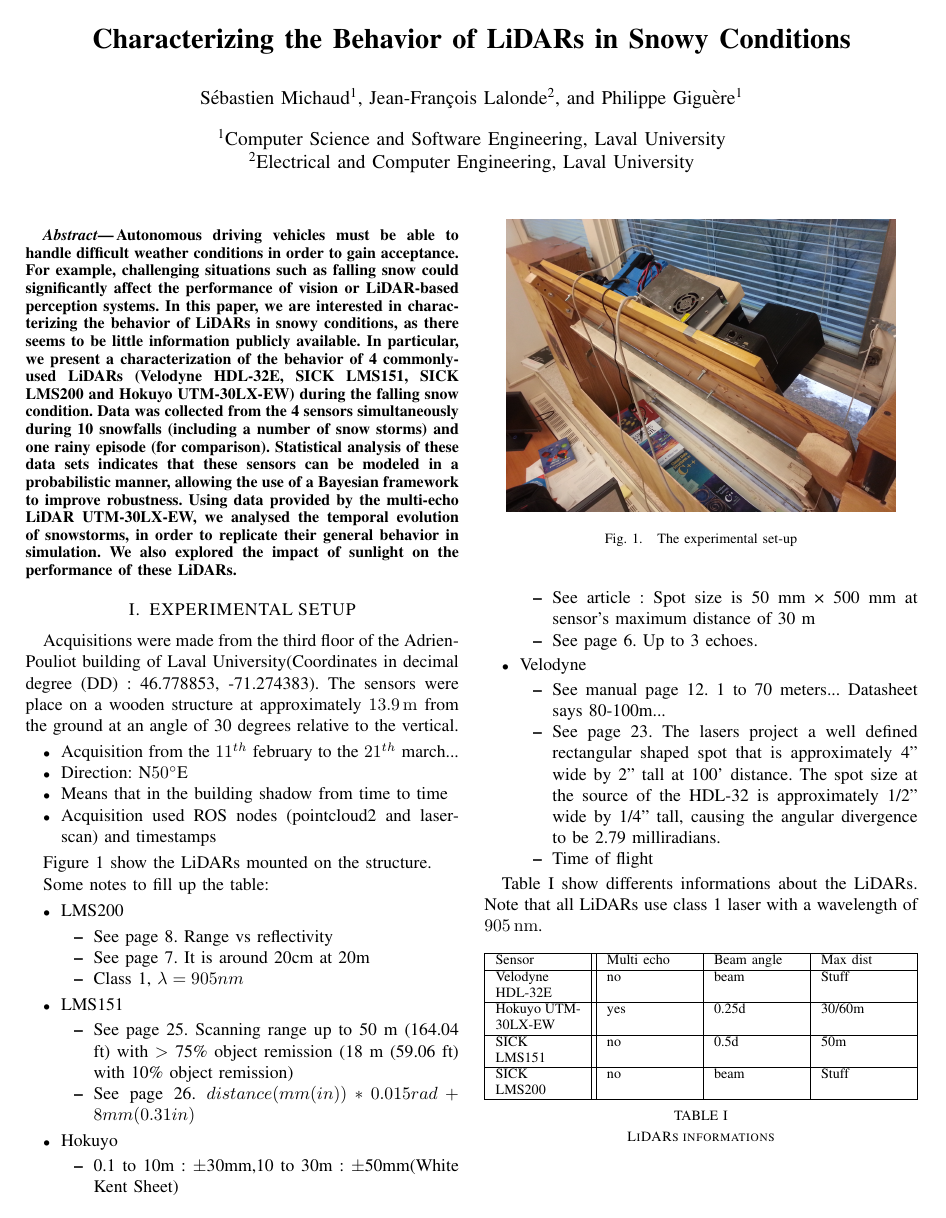
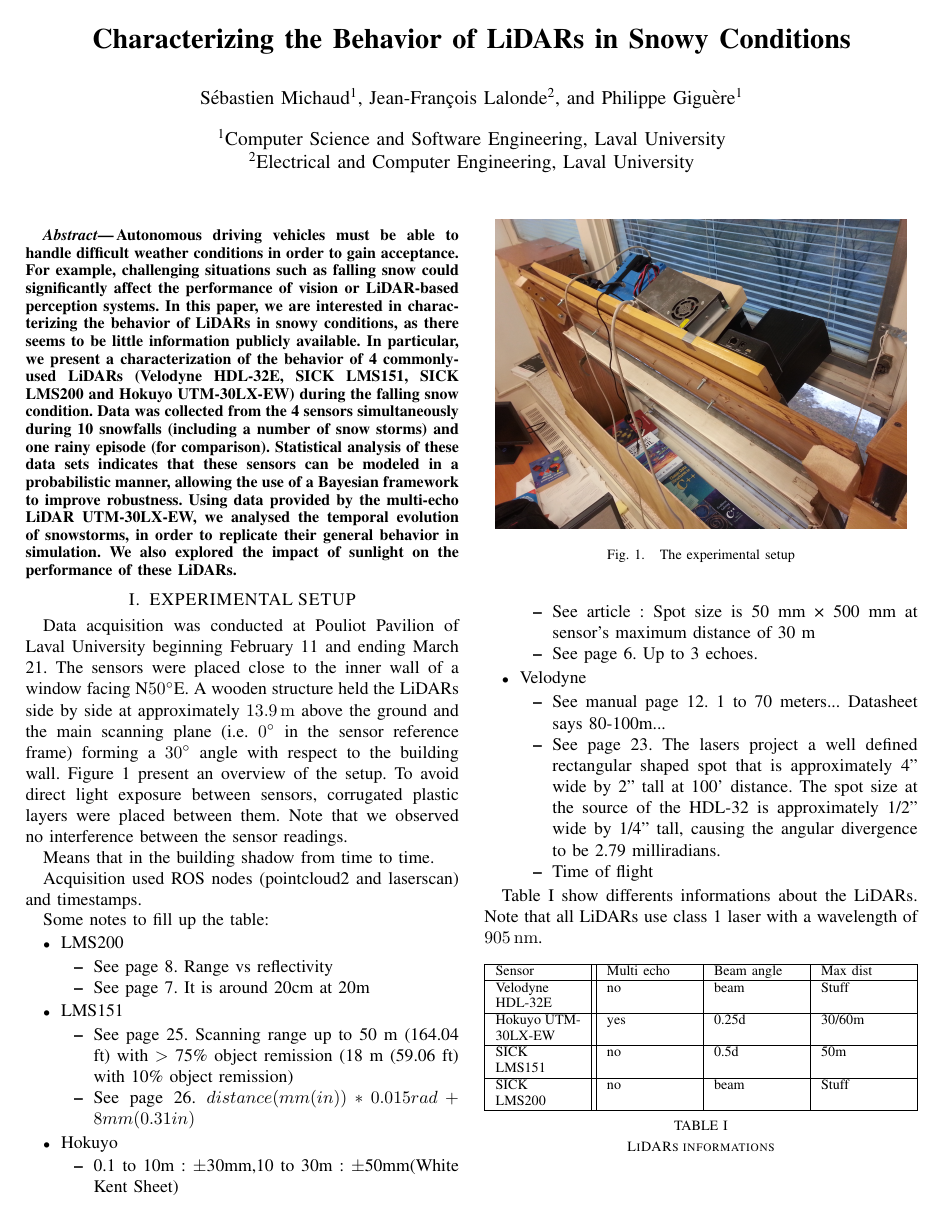
Before and after one commit to smichaud/LidarSnowfall, a LaTeX paper (Article/root.tex, which reads Article/tex/experimental_setup.tex): the whole page. Compiled offline with pdfLaTeX.

Commit message:
updated experimental setup

```diff
--- a/Article/tex/experimental_setup.tex
+++ b/Article/tex/experimental_setup.tex
@@ -1,21 +1,16 @@
 \section{EXPERIMENTAL SETUP}
-
-Acquisitions were made from the third floor of the Adrien-Pouliot building of Laval University(Coordinates in decimal degree (DD) : 46.778853, -71.274383). The sensors were place on a wooden structure at approximately \SI{13.9}{\meter} from the ground at an angle of 30 degrees relative to the vertical.
-\begin{itemize}
-    \item Acquisition from the $11^{th}$ february to the $21^{th}$ march...
-    \item Direction: N\SI{50}{\degree}E
-    \item Means that in the building shadow from time to time
-    \item Acquisition used ROS nodes (pointcloud2 and laserscan) and timestamps
-\end{itemize}
-
-Figure~\ref{fig:setup} show the LiDARs mounted on the structure.
+Data acquisition was conducted at Pouliot Pavilion of Laval University beginning February 11 and ending March 21. The sensors were placed close to the inner wall of a window facing N\SI{50}{\degree}E. A wooden structure held the LiDARs side by side at approximately \SI{13.9}{\meter} above the ground and the main scanning plane (i.e. \SI{0}{\degree} in the sensor reference frame) forming a \SI{30}{\degree} angle with respect to the building wall. Figure~\ref{fig:setup} present an overview of the setup. To avoid direct light exposure between sensors, corrugated plastic layers were placed between them. Note that we observed no interference between the sensor readings.
 
 \begin{figure}[h]
     \centering
-    \includegraphics[width=0.9\linewidth]{./img/setup_diag.jpg}
-    \caption{The experimental set-up}
+    \includegraphics[width=0.95\linewidth]{./img/setup_diag.jpg}
+    \caption{The experimental setup}
     \label{fig:setup}
 \end{figure}
+
+Means that in the building shadow from time to time.
+
+Acquisition used ROS nodes (pointcloud2 and laserscan) and timestamps.
 
 Some notes to fill up the table:
 \begin{itemize}
@@ -23,7 +18,6 @@ Some notes to fill up the table:
         \begin{itemize}
             \item See page 8. Range vs reflectivity
             \item See page 7. It is around 20cm at 20m
-            \item Class 1, $\lambda=905 nm$
         \end{itemize}
     \item LMS151
         \begin{itemize}
```
